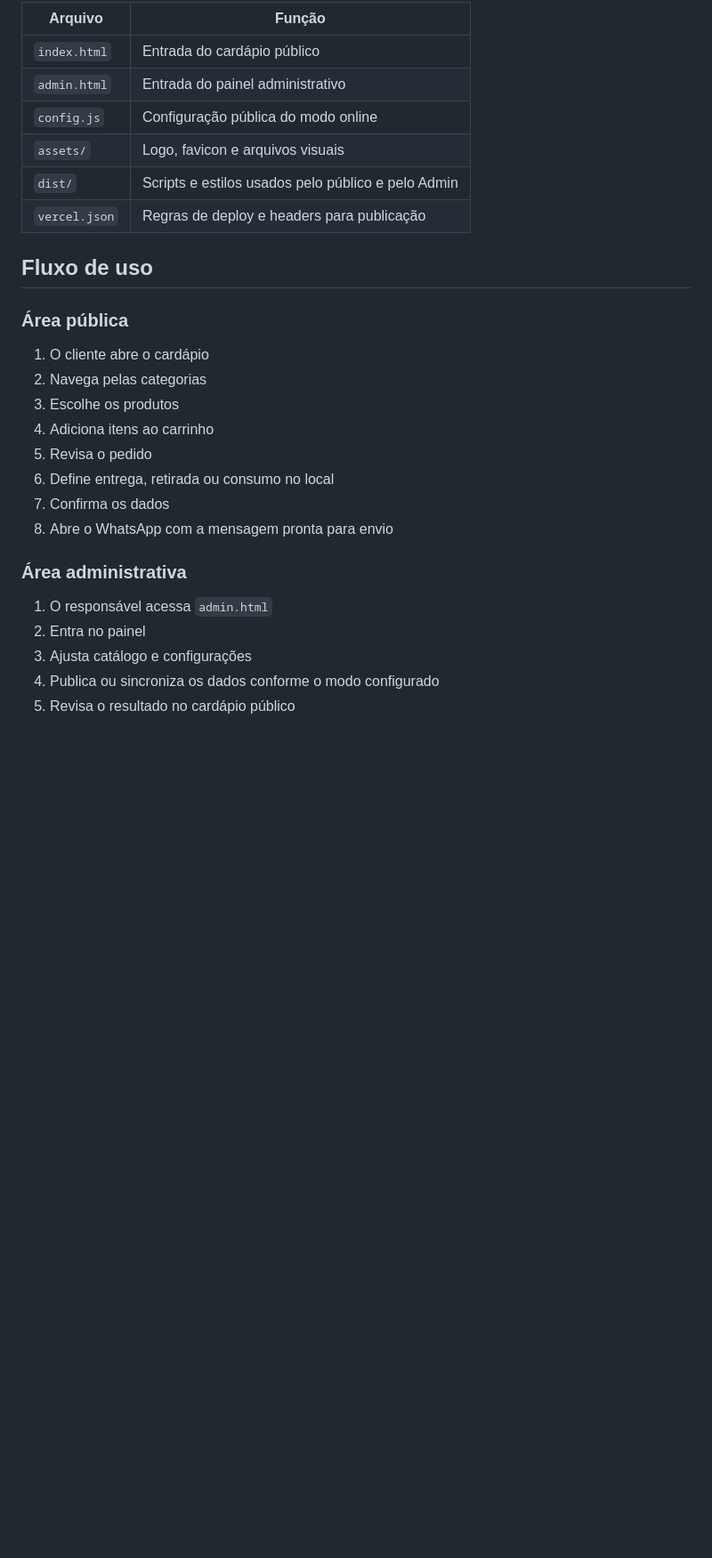
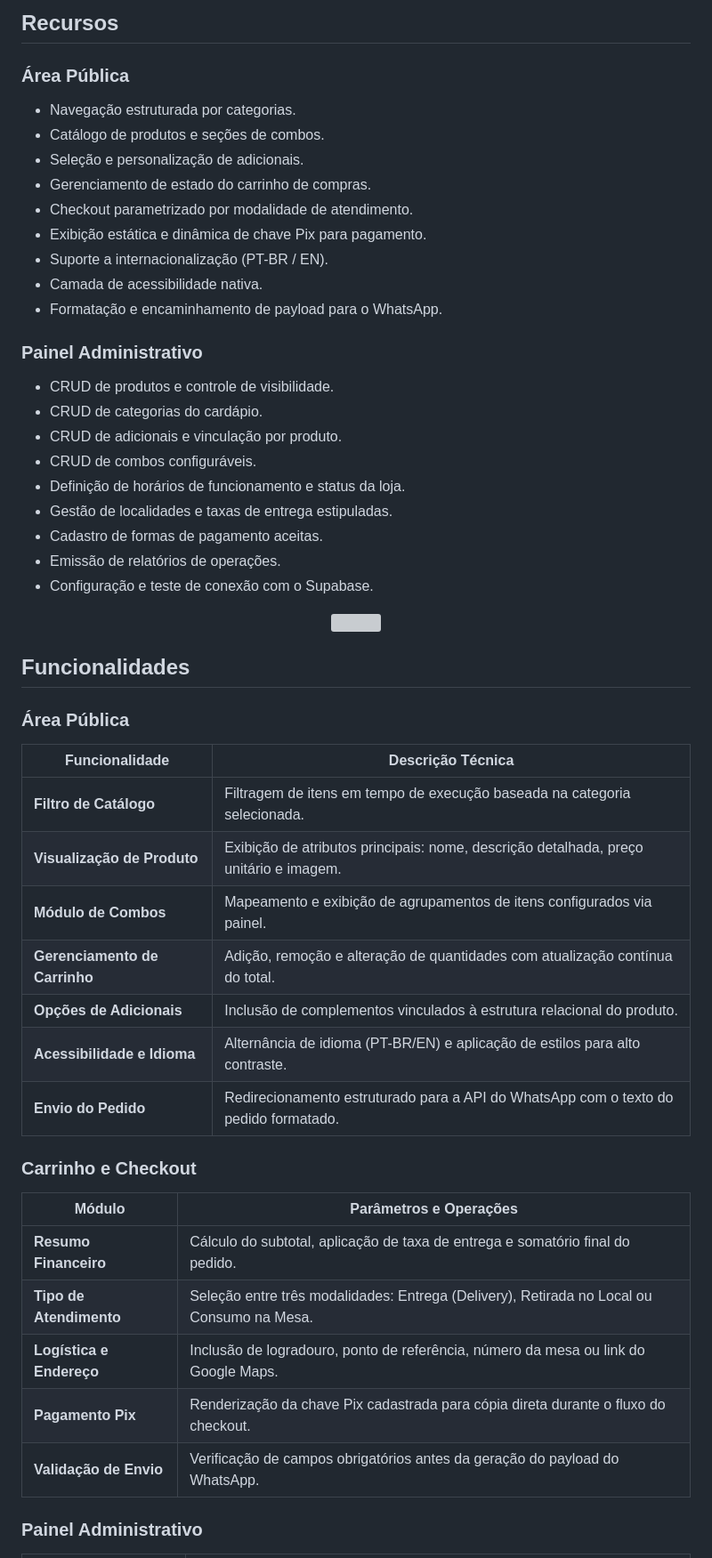
Before and after one commit to kayronmagl/Cardapio-Digital-v2.0, a Markdown page: README.md, the part around one of its changes. Shown at 89% size. Rendered like a GitHub page; blank space fills up the shorter version; grey boxes are pictures that could not be loaded.

```diff
--- a/README.md
+++ b/README.md
@@ -181,29 +87,62 @@ Cardapio Digital v2.0/
 
-| Arquivo | Função |
+## Recursos
+
+### Área Pública
+
+* Navegação estruturada por categorias.
+* Catálogo de produtos e seções de combos.
+* Seleção e personalização de adicionais.
+* Gerenciamento de estado do carrinho de compras.
+* Checkout parametrizado por modalidade de atendimento.
+* Exibição estática e dinâmica de chave Pix para pagamento.
+* Suporte a internacionalização (PT-BR / EN).
+* Camada de acessibilidade nativa.
+* Formatação e encaminhamento de payload para o WhatsApp.
+
+### Painel Administrativo
+
+* CRUD de produtos e controle de visibilidade.
+* CRUD de categorias do cardápio.
+* CRUD de adicionais e vinculação por produto.
+* CRUD de combos configuráveis.
+* Definição de horários de funcionamento e status da loja.
+* Gestão de localidades e taxas de entrega estipuladas.
+* Cadastro de formas de pagamento aceitas.
+* Emissão de relatórios de operações.
+* Configuração e teste de conexão com o Supabase.
+
+<div align="center">
+  <img
+    width="72%"
+    height="1"
+    src="https://capsule-render.vercel.app/api?type=rect&height=1&color=0:5C5C5C,50:828282,100:5C5C5C"
+    alt=""
+  />
+</div>
+
+## Funcionalidades
+
+### Área Pública
+
+| Funcionalidade | Descrição Técnica |
 | --- | --- |
-| `index.html` | Entrada do cardápio público |
-| `admin.html` | Entrada do painel administrativo |
-| `config.js` | Configuração pública do modo online |
-| `assets/` | Logo, favicon e arquivos visuais |
-| `dist/` | Scripts e estilos usados pelo público e pelo Admin |
-| `vercel.json` | Regras de deploy e headers para publicação |
+| **Filtro de Catálogo** | Filtragem de itens em tempo de execução baseada na categoria selecionada. |
+| **Visualização de Produto** | Exibição de atributos principais: nome, descrição detalhada, preço unitário e imagem. |
+| **Módulo de Combos** | Mapeamento e exibição de agrupamentos de itens configurados via painel. |
+| **Gerenciamento de Carrinho** | Adição, remoção e alteração de quantidades com atualização contínua do total. |
+| **Opções de Adicionais** | Inclusão de complementos vinculados à estrutura relacional do produto. |
+| **Acessibilidade e Idioma** | Alternância de idioma (PT-BR/EN) e aplicação de estilos para alto contraste. |
+| **Envio do Pedido** | Redirecionamento estruturado para a API do WhatsApp com o texto do pedido formatado. |
 
-## Fluxo de uso
+### Carrinho e Checkout
 
-### Área pública
-1. O cliente abre o cardápio
-2. Navega pelas categorias
-3. Escolhe os produtos
-4. Adiciona itens ao carrinho
-5. Revisa o pedido
-6. Define entrega, retirada ou consumo no local
-7. Confirma os dados
-8. Abre o WhatsApp com a mensagem pronta para envio
+| Módulo | Parâmetros e Operações |
+| --- | --- |
+| **Resumo Financeiro** | Cálculo do subtotal, aplicação de taxa de entrega e somatório final do pedido. |
+| **Tipo de Atendimento** | Seleção entre três modalidades: Entrega (Delivery), Retirada no Local ou Consumo na Mesa. |
+| **Logística e Endereço** | Inclusão de logradouro, ponto de referência, número da mesa ou link do Google Maps. |
+| **Pagamento Pix** | Renderização da chave Pix cadastrada para cópia direta durante o fluxo do checkout. |
+| **Validação de Envio** | Verificação de campos obrigatórios antes da geração do payload do WhatsApp. |
 
-### Área administrativa
-1. O responsável acessa `admin.html`
-2. Entra no painel
-3. Ajusta catálogo e configurações
-4. Publica ou sincroniza os dados conforme o modo configurado
-5. Revisa o resultado no cardápio público
+### Painel Administrativo
 
```
Also changed, not shown: other parts of README.md (+161 -269 lines).
